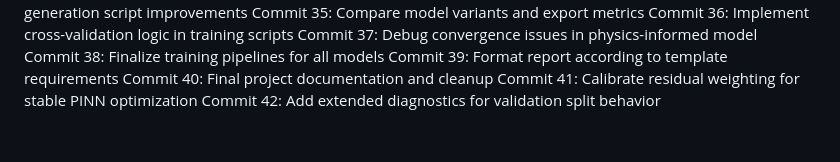
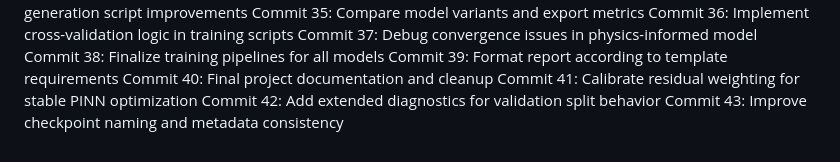
Before and after one commit to andimatteo/ai4e, a Markdown page: docs/timeline_journal.md, the part around the change. GitHub-like rendering.

Commit message:
Improve checkpoint naming and metadata consistency

```diff
--- a/docs/timeline_journal.md
+++ b/docs/timeline_journal.md
@@ -64,3 +64,4 @@ Commit 39: Format report according to template requirements
 Commit 40: Final project documentation and cleanup
 Commit 41: Calibrate residual weighting for stable PINN optimization
 Commit 42: Add extended diagnostics for validation split behavior
+Commit 43: Improve checkpoint naming and metadata consistency
```
